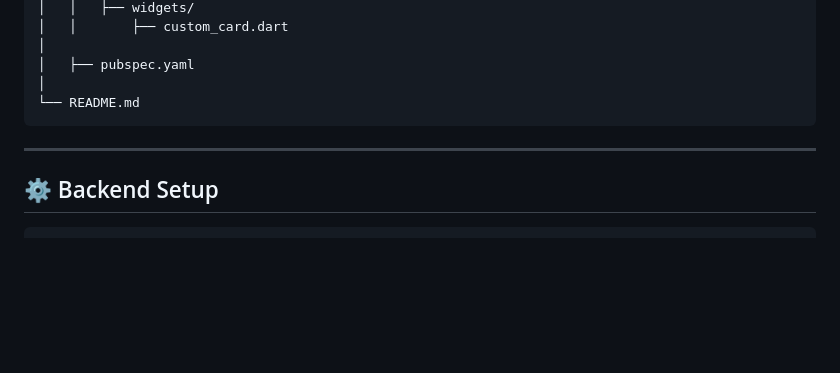
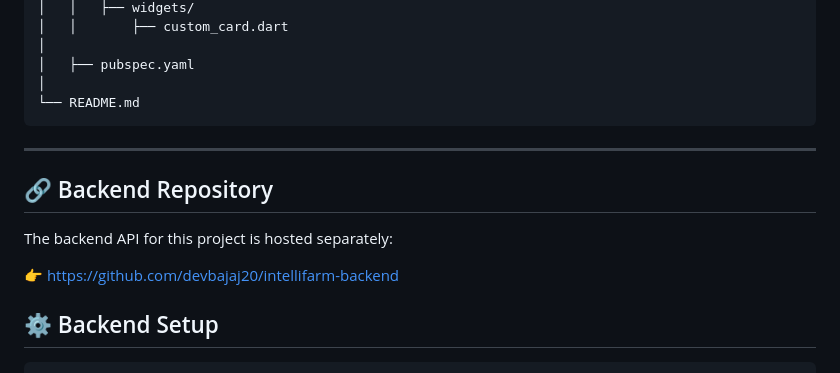
Before and after one commit to devbajaj20/intellifarm-app, a Markdown page: README.md, the part around the change. Drawn GitHub-style; blank space fills up the shorter version.

Commit message:
Update README.md
Added a section for the backend repository and setup instructions.

````diff
--- a/README.md
+++ b/README.md
@@ -134,6 +134,13 @@ IntelliFarm/
 ```
 ---
 
+## 🔗 Backend Repository
+
+The backend API for this project is hosted separately:
+
+👉 https://github.com/devbajaj20/intellifarm-backend
+
+
 ## ⚙️ Backend Setup
 
 ```bash
````
